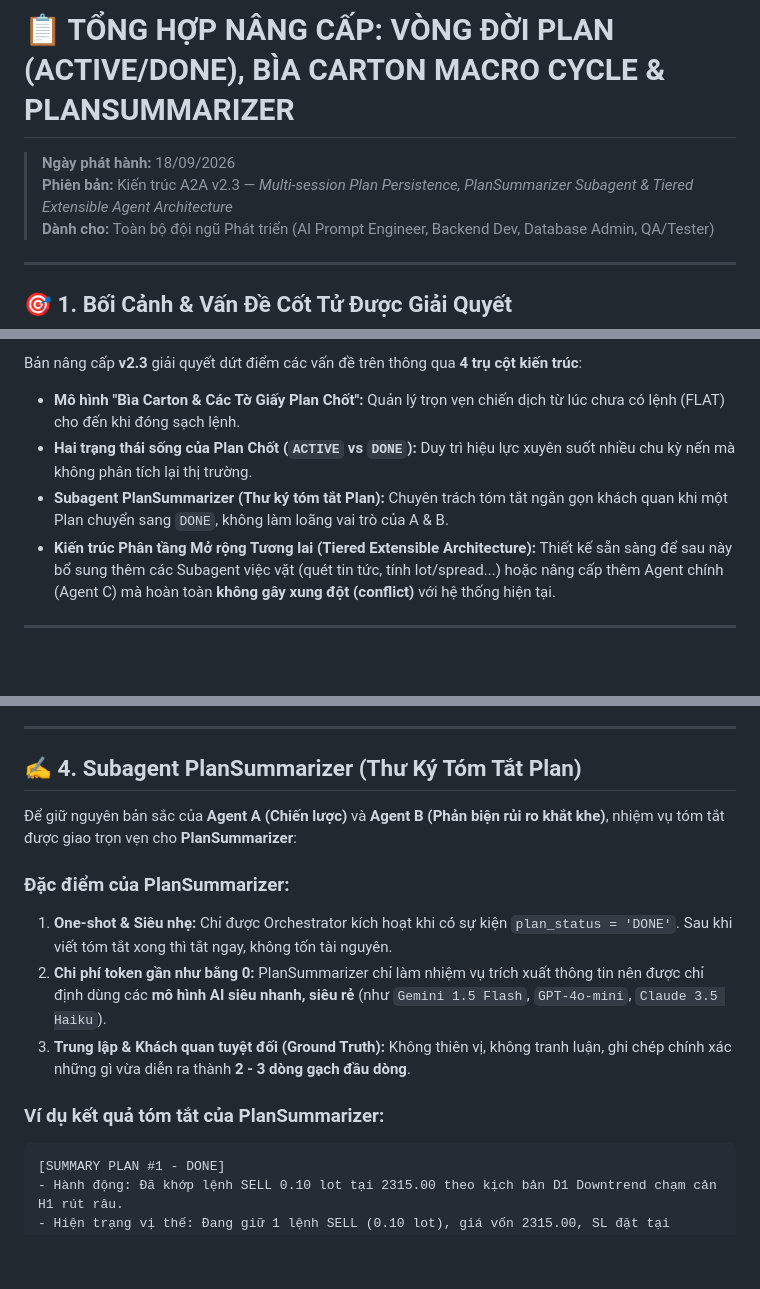
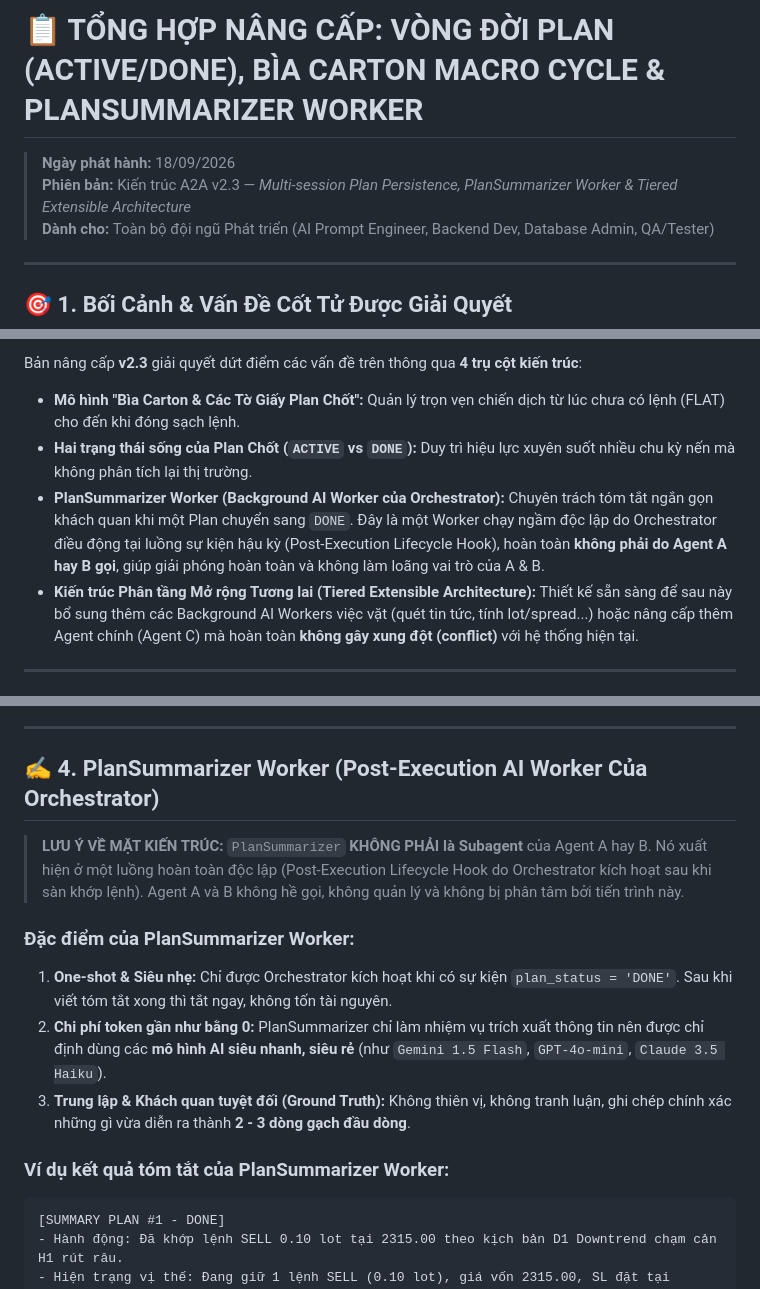
Before and after one commit to nguyenhongdat09/doctradingagent2agent, a Markdown page: NANG_CAP_PLAN_LIFECYCLE_VA_TIMELINE_MEMORY.md, 3 parts joined by grey strips. Rendered like a GitHub page; blank space fills up the shorter version.

````diff
--- a/NANG_CAP_PLAN_LIFECYCLE_VA_TIMELINE_MEMORY.md
+++ b/NANG_CAP_PLAN_LIFECYCLE_VA_TIMELINE_MEMORY.md
@@ -1,6 +1,6 @@
-# 📋 TỔNG HỢP NÂNG CẤP: VÒNG ĐỜI PLAN (ACTIVE/DONE), BÌA CARTON MACRO CYCLE & PLANSUMMARIZER
+# 📋 TỔNG HỢP NÂNG CẤP: VÒNG ĐỜI PLAN (ACTIVE/DONE), BÌA CARTON MACRO CYCLE & PLANSUMMARIZER WORKER
 > **Ngày phát hành:** 18/09/2026
-> **Phiên bản:** Kiến trúc A2A v2.3 — *Multi-session Plan Persistence, PlanSummarizer Subagent & Tiered Extensible Agent Architecture*
+> **Phiên bản:** Kiến trúc A2A v2.3 — *Multi-session Plan Persistence, PlanSummarizer Worker & Tiered Extensible Architecture*
 > **Dành cho:** Toàn bộ đội ngũ Phát triển (AI Prompt Engineer, Backend Dev, Database Admin, QA/Tester)
 
 ---
@@ -17,8 +17,9 @@ Trong hệ thống giao dịch tự động hóa bằng AI, hai sai lầm lớn
 Bản nâng cấp **v2.3** giải quyết dứt điểm các vấn đề trên thông qua **4 trụ cột kiến trúc**:
 - **Mô hình "Bìa Carton & Các Tờ Giấy Plan Chốt":** Quản lý trọn vẹn chiến dịch từ lúc chưa có lệnh (FLAT) cho đến khi đóng sạch lệnh.
 - **Hai trạng thái sống của Plan Chốt (`ACTIVE` vs `DONE`):** Duy trì hiệu lực xuyên suốt nhiều chu kỳ nến mà không phân tích lại thị trường.
-- **Subagent PlanSummarizer (Thư ký tóm tắt Plan):** Chuyên trách tóm tắt ngắn gọn khách quan khi một Plan chuyển sang `DONE`, không làm loãng vai trò của A & B.
-- **Kiến trúc Phân tầng Mở rộng Tương lai (Tiered Extensible Architecture):** Thiết kế sẵn sàng để sau này bổ sung thêm các Subagent việc vặt (quét tin tức, tính lot/spread...) hoặc nâng cấp thêm Agent chính (Agent C) mà hoàn toàn **không gây xung đột (conflict)** với hệ thống hiện tại.
+- **PlanSummarizer Worker (Background AI Worker của Orchestrator):** Chuyên trách tóm tắt ngắn gọn khách quan khi một Plan chuyển sang `DONE`. Đây là một Worker chạy ngầm độc lập do Orchestrator điều động tại luồng sự kiện hậu kỳ (Post-Execution Lifecycle Hook), hoàn toàn **không phải do Agent A hay B gọi**, giúp giải phóng hoàn toàn và không làm loãng vai trò của A & B.
+- **Kiến trúc Phân tầng Mở rộng Tương lai (Tiered Extensible Architecture):** Thiết kế sẵn sàng để sau này bổ sung thêm các Background AI Workers việc vặt (quét tin tức, tính lot/spread...) hoặc nâng cấp thêm Agent chính (Agent C) mà hoàn toàn **không gây xung đột (conflict)** với hệ thống hiện tại.
+
 
 ---
 
@@ -70,16 +71,16 @@ Plan chốt là một **Contingency Plan đa kịch bản 360 độ** (chứa nh
 
 ---
 
-## ✍️ 4. Subagent PlanSummarizer (Thư Ký Tóm Tắt Plan)
+## ✍️ 4. PlanSummarizer Worker (Post-Execution AI Worker Của Orchestrator)
 
-Để giữ nguyên bản sắc của **Agent A (Chiến lược)** và **Agent B (Phản biện rủi ro khắt khe)**, nhiệm vụ tóm tắt được giao trọn vẹn cho **PlanSummarizer**:
+> **LƯU Ý VỀ MẶT KIẾN TRÚC:** `PlanSummarizer` **KHÔNG PHẢI là Subagent** của Agent A hay B. Nó xuất hiện ở một luồng hoàn toàn độc lập (Post-Execution Lifecycle Hook do Orchestrator kích hoạt sau khi sàn khớp lệnh). Agent A và B không hề gọi, không quản lý và không bị phân tâm bởi tiến trình này.
 
-### Đặc điểm của PlanSummarizer:
+### Đặc điểm của PlanSummarizer Worker:
 1. **One-shot & Siêu nhẹ:** Chỉ được Orchestrator kích hoạt khi có sự kiện `plan_status = 'DONE'`. Sau khi viết tóm tắt xong thì tắt ngay, không tốn tài nguyên.
 2. **Chi phí token gần như bằng 0:** PlanSummarizer chỉ làm nhiệm vụ trích xuất thông tin nên được chỉ định dùng các **mô hình AI siêu nhanh, siêu rẻ** (như `Gemini 1.5 Flash`, `GPT-4o-mini`, `Claude 3.5 Haiku`).
 3. **Trung lập & Khách quan tuyệt đối (Ground Truth):** Không thiên vị, không tranh luận, ghi chép chính xác những gì vừa diễn ra thành **2 - 3 dòng gạch đầu dòng**.
 
-### Ví dụ kết quả tóm tắt của PlanSummarizer:
+### Ví dụ kết quả tóm tắt của PlanSummarizer Worker:
 ```text
 [SUMMARY PLAN #1 - DONE]
 - Hành động: Đã khớp lệnh SELL 0.10 lot tại 2315.00 theo kịch bản D1 Downtrend chạm cản H1 rút râu.
````
Also changed, not shown: other parts of NANG_CAP_PLAN_LIFECYCLE_VA_TIMELINE_MEMORY.md (+12 -11 lines), doc/doc_agents/02-agent-roles.md (+10 -6 lines).
